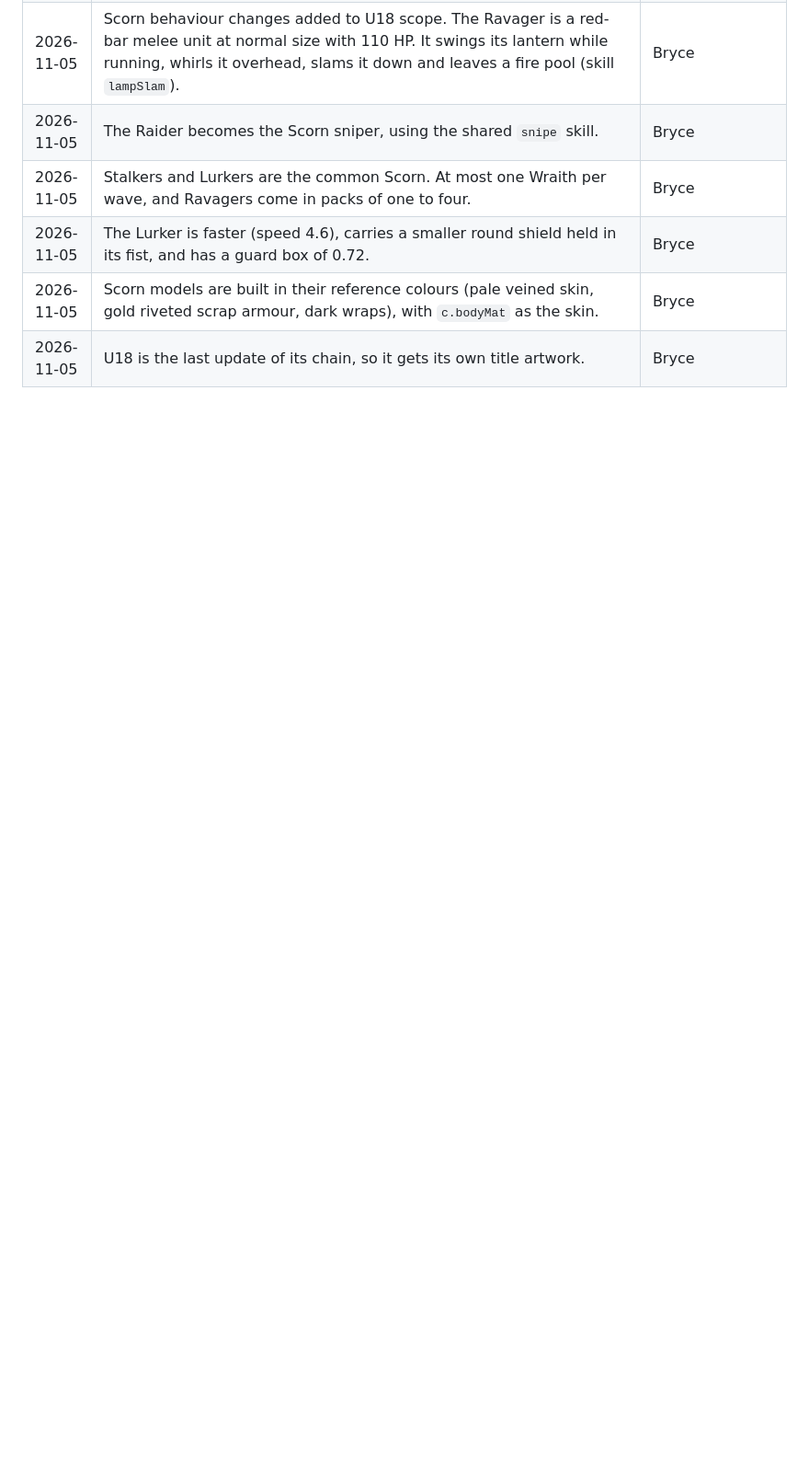
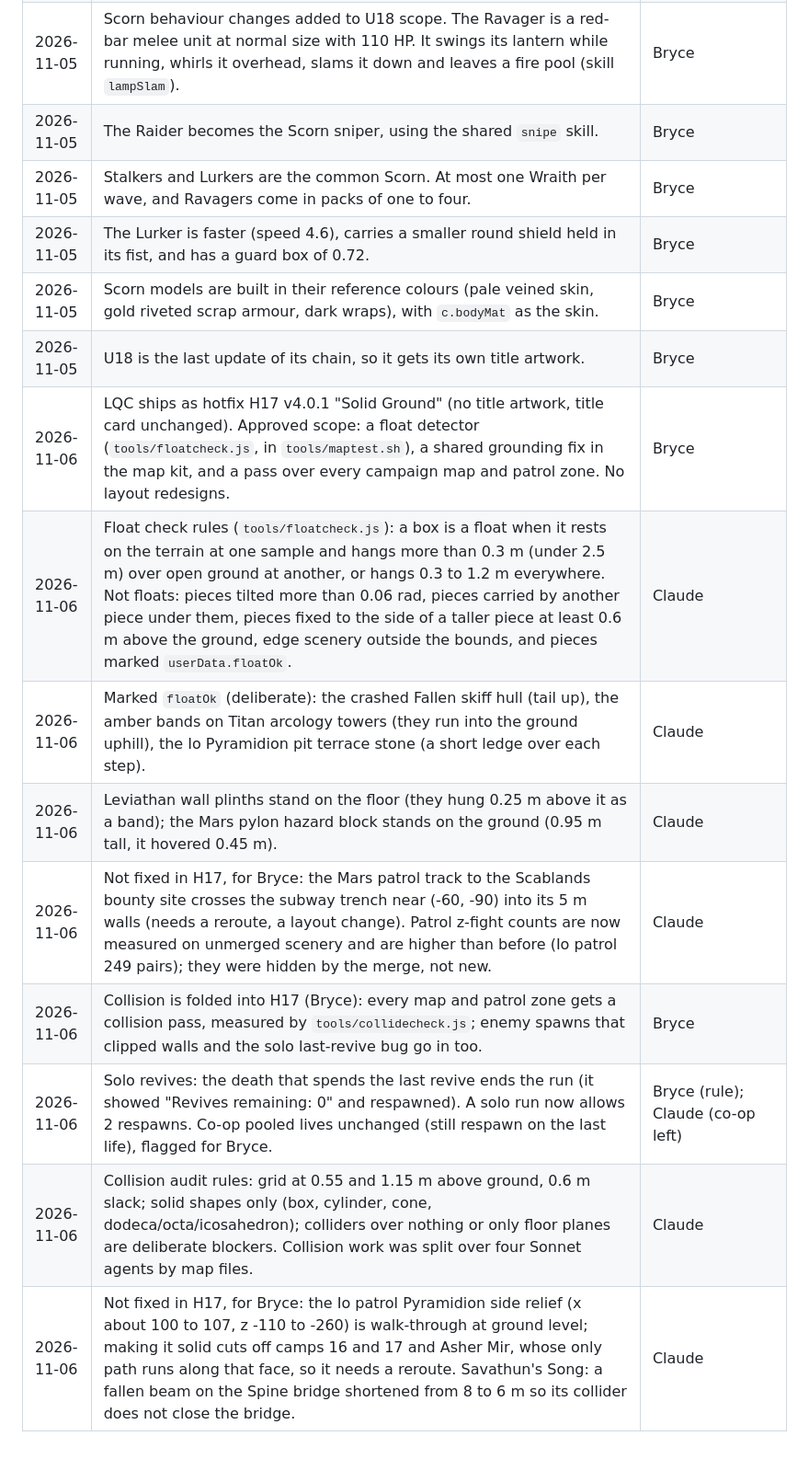
Before and after one commit to bryce-and/afterlight, a Markdown page: docs/DECISIONS.md, the part around the change. Shown at 92% size. GitHub-like rendering; blank space fills up the shorter version.

Commit message:
Docs: H17 v4.0.1 Solid Ground (roadmap row, decisions, architecture notes for grounding, collision and spawns)
Co-Authored-By: Claude Opus 5.5 <noreply@anthropic.com>

```diff
--- a/docs/DECISIONS.md
+++ b/docs/DECISIONS.md
@@ -244,3 +244,12 @@
 | 2026-11-05 | The Lurker is faster (speed 4.6), carries a smaller round shield held in its fist, and has a guard box of 0.72. | Bryce |
 | 2026-11-05 | Scorn models are built in their reference colours (pale veined skin, gold riveted scrap armour, dark wraps), with `c.bodyMat` as the skin. | Bryce |
 | 2026-11-05 | U18 is the last update of its chain, so it gets its own title artwork. | Bryce |
+| 2026-11-06 | LQC ships as hotfix H17 v4.0.1 "Solid Ground" (no title artwork, title card unchanged). Approved scope: a float detector (`tools/floatcheck.js`, in `tools/maptest.sh`), a shared grounding fix in the map kit, and a pass over every campaign map and patrol zone. No layout redesigns. | Bryce |
+| 2026-11-06 | Float check rules (`tools/floatcheck.js`): a box is a float when it rests on the terrain at one sample and hangs more than 0.3 m (under 2.5 m) over open ground at another, or hangs 0.3 to 1.2 m everywhere. Not floats: pieces tilted more than 0.06 rad, pieces carried by another piece under them, pieces fixed to the side of a taller piece at least 0.6 m above the ground, edge scenery outside the bounds, and pieces marked `userData.floatOk`. | Claude |
+| 2026-11-06 | Marked `floatOk` (deliberate): the crashed Fallen skiff hull (tail up), the amber bands on Titan arcology towers (they run into the ground uphill), the Io Pyramidion pit terrace stone (a short ledge over each step). | Claude |
+| 2026-11-06 | Leviathan wall plinths stand on the floor (they hung 0.25 m above it as a band); the Mars pylon hazard block stands on the ground (0.95 m tall, it hovered 0.45 m). | Claude |
+| 2026-11-06 | Not fixed in H17, for Bryce: the Mars patrol track to the Scablands bounty site crosses the subway trench near (-60, -90) into its 5 m walls (needs a reroute, a layout change). Patrol z-fight counts are now measured on unmerged scenery and are higher than before (Io patrol 249 pairs); they were hidden by the merge, not new. | Claude |
+| 2026-11-06 | Collision is folded into H17 (Bryce): every map and patrol zone gets a collision pass, measured by `tools/collidecheck.js`; enemy spawns that clipped walls and the solo last-revive bug go in too. | Bryce |
+| 2026-11-06 | Solo revives: the death that spends the last revive ends the run (it showed "Revives remaining: 0" and respawned). A solo run now allows 2 respawns. Co-op pooled lives unchanged (still respawn on the last life), flagged for Bryce. | Bryce (rule); Claude (co-op left) |
+| 2026-11-06 | Collision audit rules: grid at 0.55 and 1.15 m above ground, 0.6 m slack; solid shapes only (box, cylinder, cone, dodeca/octa/icosahedron); colliders over nothing or only floor planes are deliberate blockers. Collision work was split over four Sonnet agents by map files. | Claude |
+| 2026-11-06 | Not fixed in H17, for Bryce: the Io patrol Pyramidion side relief (x about 100 to 107, z -110 to -260) is walk-through at ground level; making it solid cuts off camps 16 and 17 and Asher Mir, whose only path runs along that face, so it needs a reroute. Savathun's Song: a fallen beam on the Spine bridge shortened from 8 to 6 m so its collider does not close the bridge. | Claude |
```
Also changed, not shown: docs/ARCHITECTURE.md (+2 -0 lines), docs/OVERHAUL_ROADMAP.md (+1 -1 lines).
